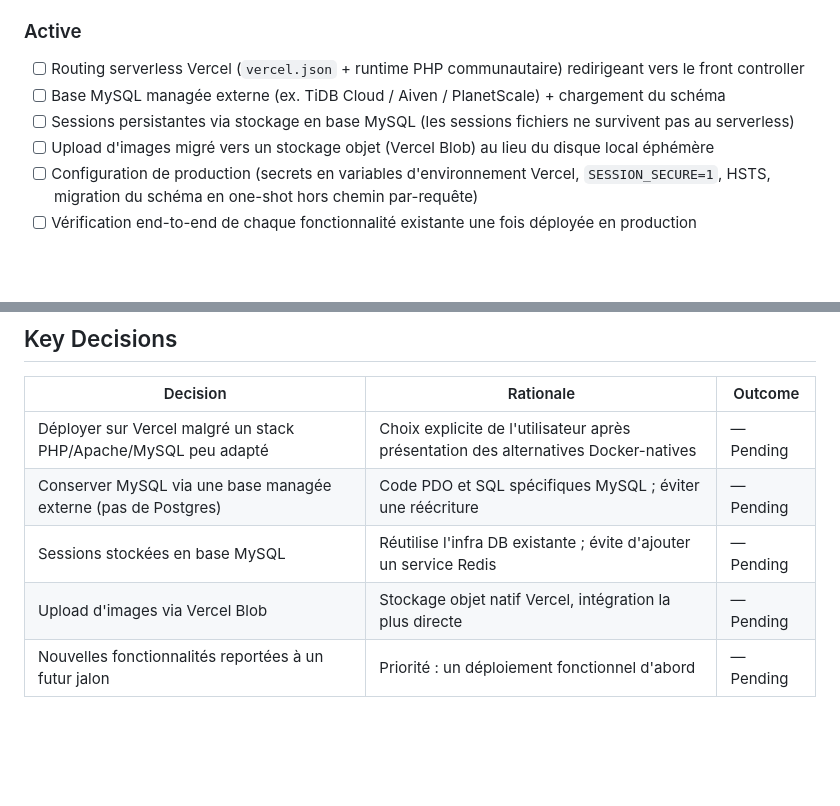
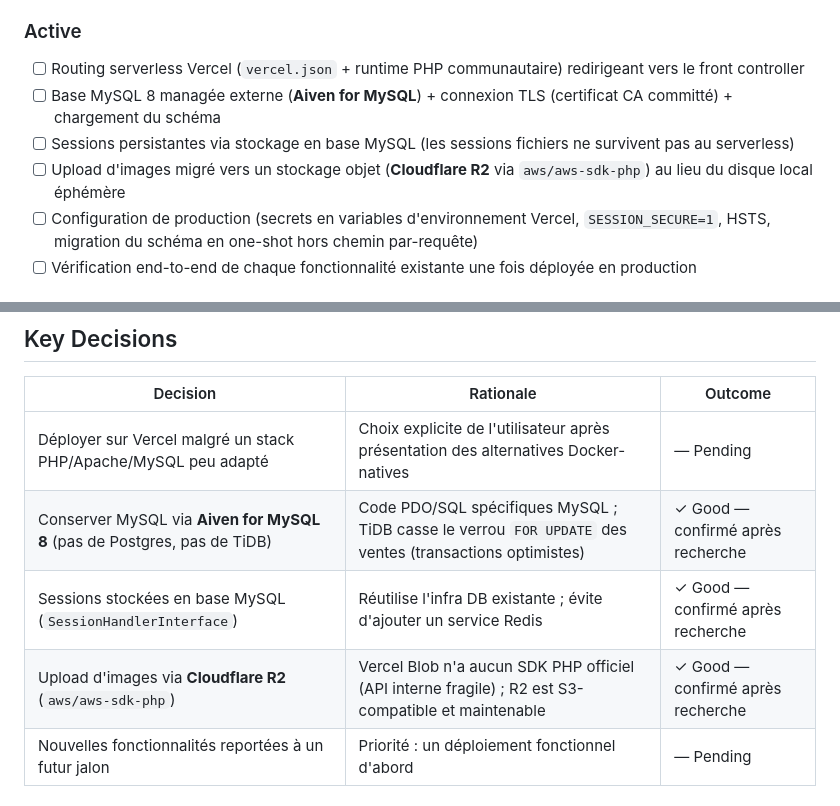
Before and after one commit to louisGit0/resseltrack, a Markdown page: .planning/PROJECT.md, 2 parts joined by grey strips. Rendered like a GitHub page; blank space fills up the shorter version.

Commit message:
docs: confirm storage (R2) and DB (Aiven) decisions

```diff
--- a/.planning/PROJECT.md
+++ b/.planning/PROJECT.md
@@ -30,9 +30,9 @@ Tout ce qui fonctionne en local doit fonctionner **à l'identique une fois dépl
 <!-- Périmètre de ce jalon : rendre le déploiement Vercel fonctionnel. -->
 
 - [ ] Routing serverless Vercel (`vercel.json` + runtime PHP communautaire) redirigeant vers le front controller
-- [ ] Base MySQL managée externe (ex. TiDB Cloud / Aiven / PlanetScale) + chargement du schéma
+- [ ] Base MySQL 8 managée externe (**Aiven for MySQL**) + connexion TLS (certificat CA committé) + chargement du schéma
 - [ ] Sessions persistantes via stockage en base MySQL (les sessions fichiers ne survivent pas au serverless)
-- [ ] Upload d'images migré vers un stockage objet (Vercel Blob) au lieu du disque local éphémère
+- [ ] Upload d'images migré vers un stockage objet (**Cloudflare R2** via `aws/aws-sdk-php`) au lieu du disque local éphémère
 - [ ] Configuration de production (secrets en variables d'environnement Vercel, `SESSION_SECURE=1`, HSTS, migration du schéma en one-shot hors chemin par-requête)
 - [ ] Vérification end-to-end de chaque fonctionnalité existante une fois déployée en production
 
@@ -71,9 +71,9 @@ Tout ce qui fonctionne en local doit fonctionner **à l'identique une fois dépl
 | Decision | Rationale | Outcome |
 |----------|-----------|---------|
 | Déployer sur Vercel malgré un stack PHP/Apache/MySQL peu adapté | Choix explicite de l'utilisateur après présentation des alternatives Docker-natives | — Pending |
-| Conserver MySQL via une base managée externe (pas de Postgres) | Code PDO et SQL spécifiques MySQL ; éviter une réécriture | — Pending |
-| Sessions stockées en base MySQL | Réutilise l'infra DB existante ; évite d'ajouter un service Redis | — Pending |
-| Upload d'images via Vercel Blob | Stockage objet natif Vercel, intégration la plus directe | — Pending |
+| Conserver MySQL via **Aiven for MySQL 8** (pas de Postgres, pas de TiDB) | Code PDO/SQL spécifiques MySQL ; TiDB casse le verrou `FOR UPDATE` des ventes (transactions optimistes) | ✓ Good — confirmé après recherche |
+| Sessions stockées en base MySQL (`SessionHandlerInterface`) | Réutilise l'infra DB existante ; évite d'ajouter un service Redis | ✓ Good — confirmé après recherche |
+| Upload d'images via **Cloudflare R2** (`aws/aws-sdk-php`) | Vercel Blob n'a aucun SDK PHP officiel (API interne fragile) ; R2 est S3-compatible et maintenable | ✓ Good — confirmé après recherche |
 | Nouvelles fonctionnalités reportées à un futur jalon | Priorité : un déploiement fonctionnel d'abord | — Pending |
 
 ## Evolution
```
